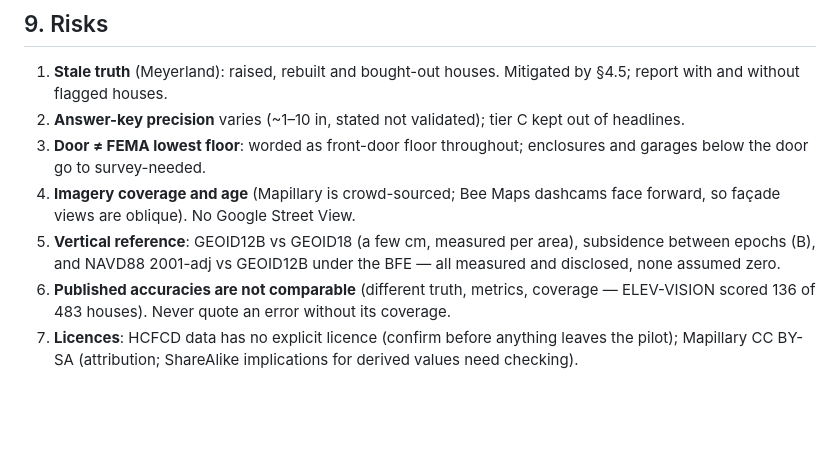
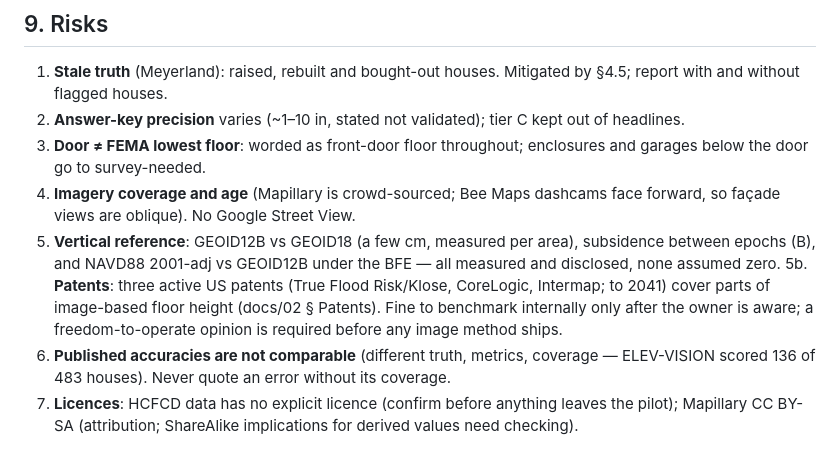
Before and after one commit to ztzhou1224/spatia-flood, a Markdown page: docs/01-plan-harris-pilot.md, the part around the change. Drawn GitHub-style; blank space fills up the shorter version.

```diff
--- a/docs/01-plan-harris-pilot.md
+++ b/docs/01-plan-harris-pilot.md
@@ -312,6 +312,9 @@ set only for the winners.
 5. **Vertical reference**: GEOID12B vs GEOID18 (a few cm, measured per area), subsidence between
    epochs (B), and NAVD88 2001-adj vs GEOID12B under the BFE — all measured and disclosed, none
    assumed zero.
+5b. **Patents**: three active US patents (True Flood Risk/Klose, CoreLogic, Intermap; to 2041) cover
+   parts of image-based floor height (docs/02 § Patents). Fine to benchmark internally only after
+   the owner is aware; a freedom-to-operate opinion is required before any image method ships.
 6. **Published accuracies are not comparable** (different truth, metrics, coverage — ELEV-VISION
    scored 136 of 483 houses). Never quote an error without its coverage.
 7. **Licences**: HCFCD data has no explicit licence (confirm before anything leaves the pilot);
```
Also changed, not shown: docs/02-floor-height-methods.md (+18 -0 lines).
